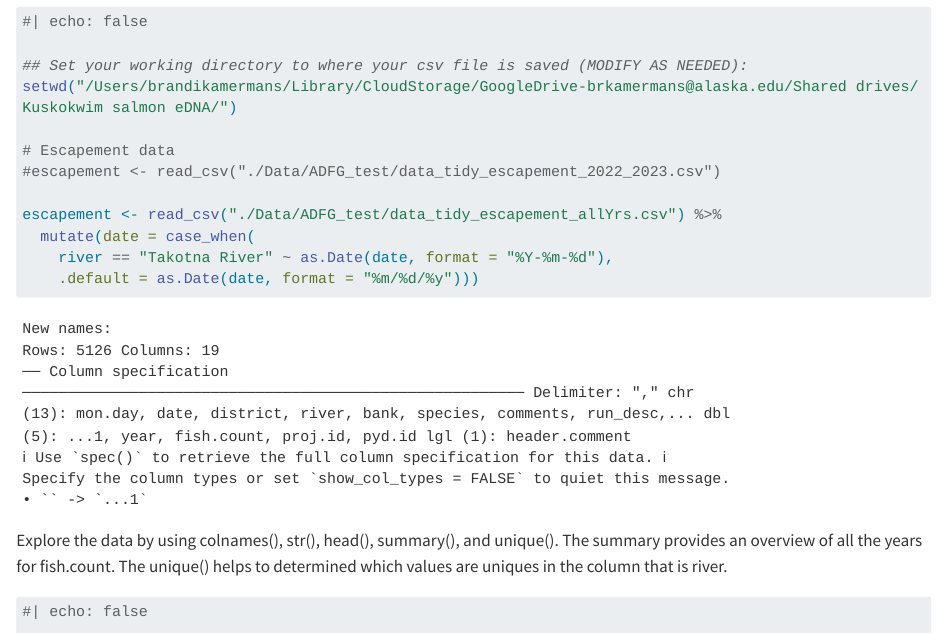
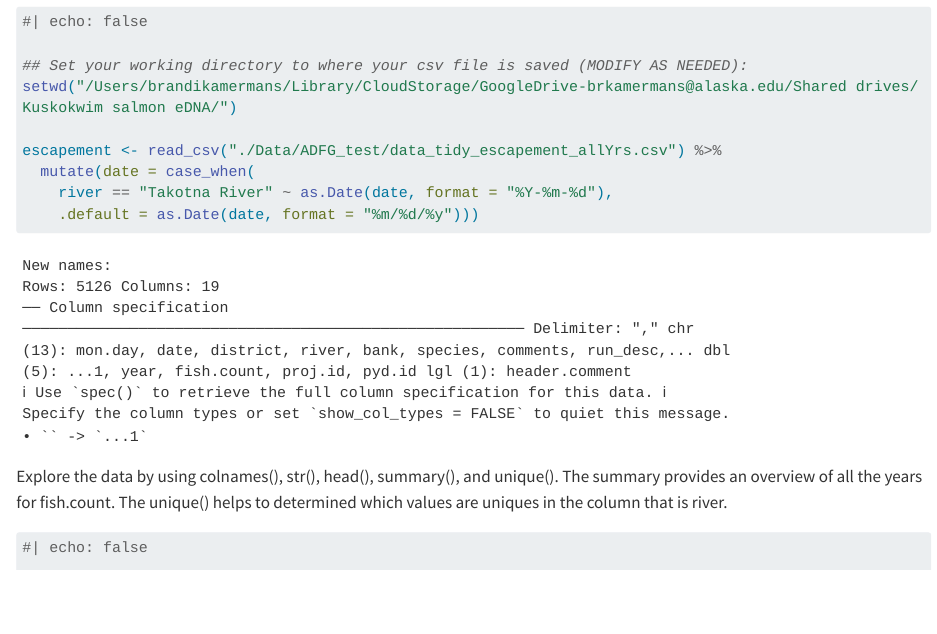
Before and after one commit to brkamermans/kuskokwim_data_wrangle, a Quarto document (Exploring_data_func.qmd): the page in a window 1100 px wide, from 770 px down. Rendered offline with R 4.5, knitr and Pandoc in place of Quarto, with nearby package versions; long lines of code are wrapped.

Commit message:
removed #escapement 2022-2023

```diff
--- a/Exploring_data_func.qmd
+++ b/Exploring_data_func.qmd
@@ -29,9 +29,6 @@ You set up your working directory. The 'echo: false' option disables the printin
 
 ## Set your working directory to where your csv file is saved (MODIFY AS NEEDED):
 setwd("/Users/brandikamermans/Library/CloudStorage/GoogleDrive-brkamermans@alaska.edu/Shared drives/Kuskokwim salmon eDNA/")
-
-# Escapement data
-#escapement <- read_csv("./Data/ADFG_test/data_tidy_escapement_2022_2023.csv")
 
 escapement <- read_csv("./Data/ADFG_test/data_tidy_escapement_allYrs.csv") %>%
   mutate(date = case_when(
```
